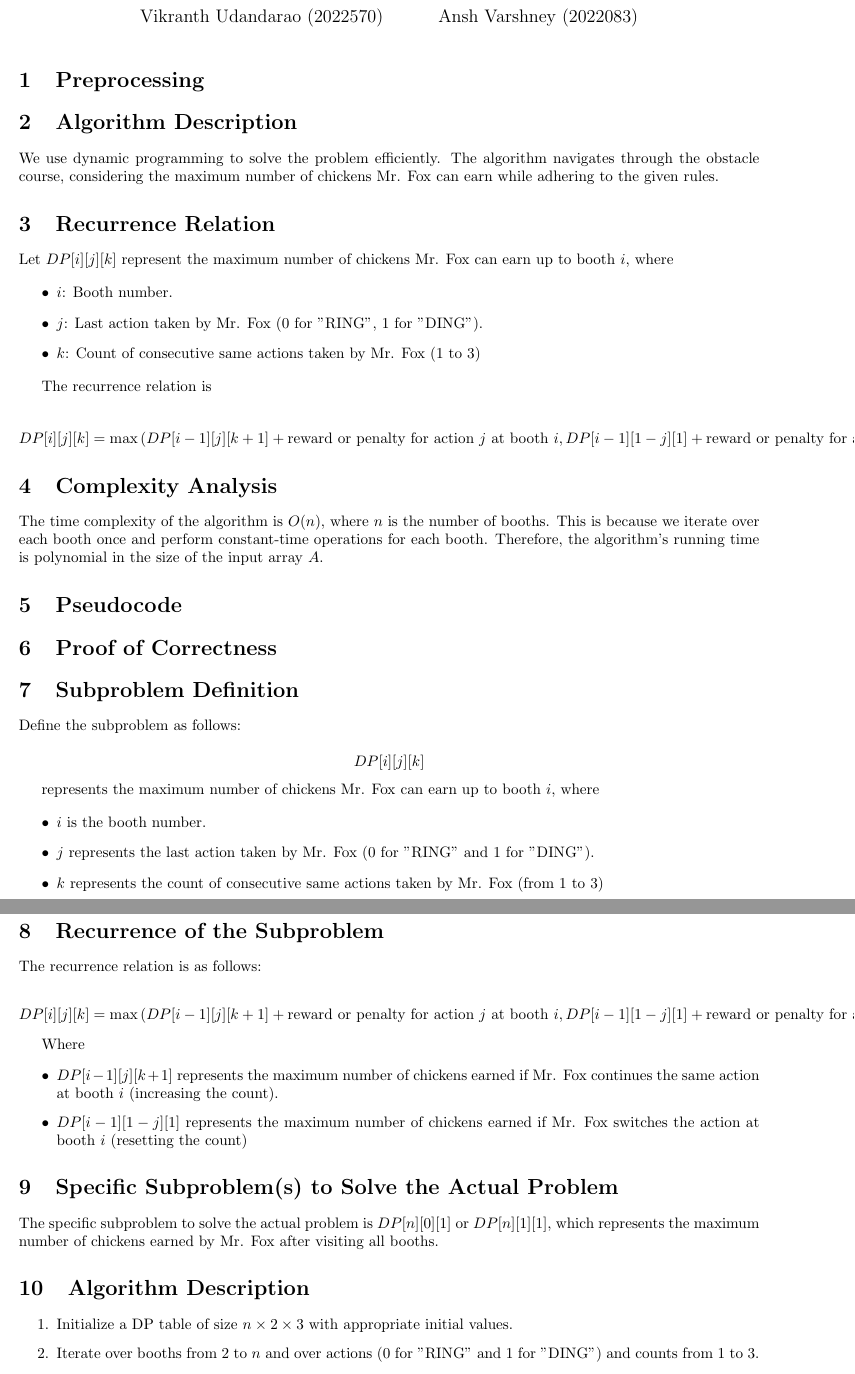
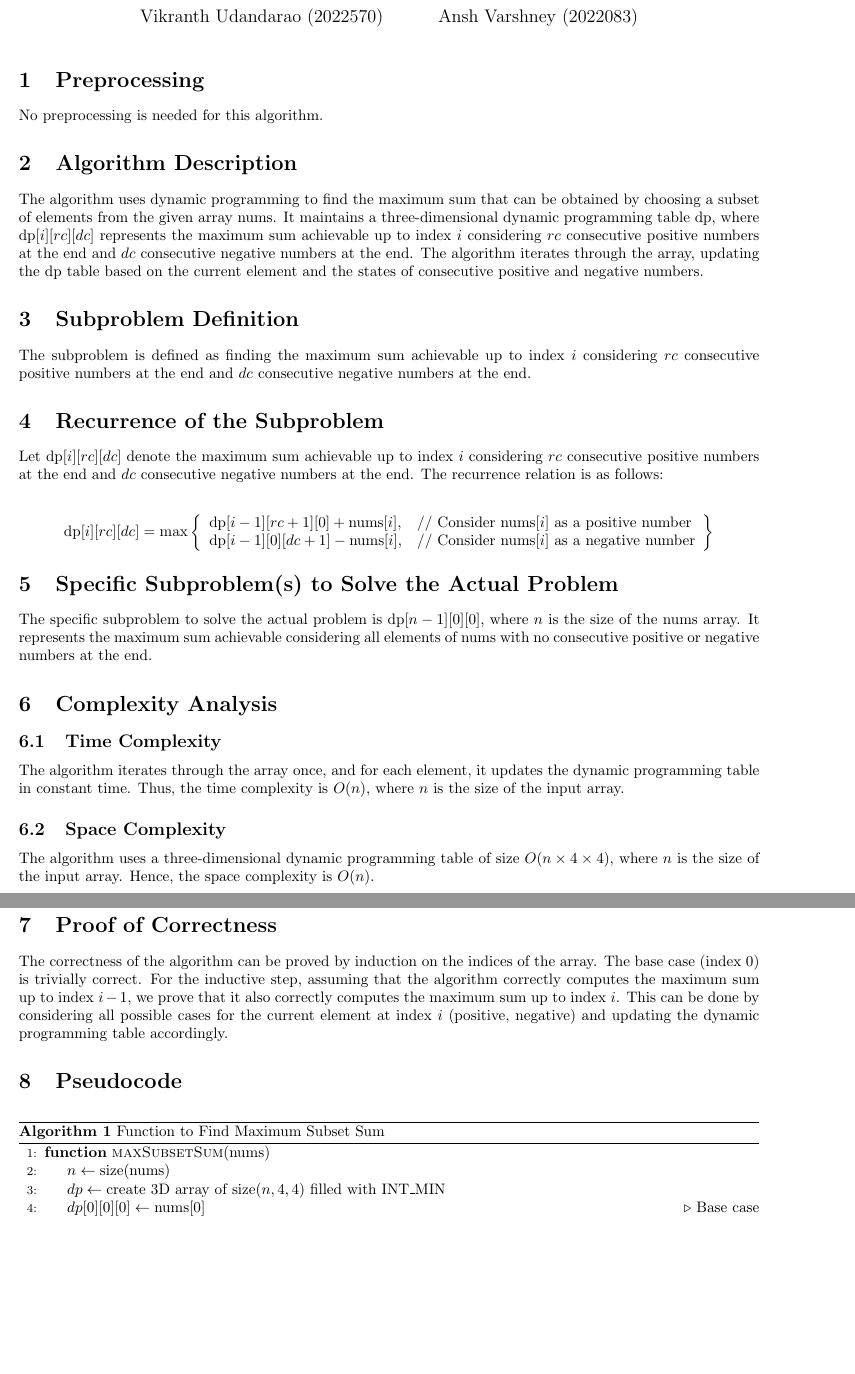
Before and after one commit to Vikranth3140/CSE222-ADA, a LaTeX problem sheet (Assignments/A2/a2.tex): two parts of pages 1 and 2 of 3 before the commit and two parts of pages 1 and 2 of 2 after it, joined at a grey line, cut so that both start at the same text, the shorter picture padded with empty space. Compiled offline with pdfLaTeX.

Commit message:
minor LaTeX update

```diff
--- a/Assignments/A2/a2.tex
+++ b/Assignments/A2/a2.tex
@@ -15,36 +15,41 @@
 \maketitle
 
 \section{Preprocessing}
-% You can write any preprocessing steps here, if applicable.
+    No preprocessing is needed for this algorithm.
 
 \section{Algorithm Description}
-% Here you can provide a brief description of the algorithm used.
+    The algorithm uses dynamic programming to find the maximum sum that can be obtained by choosing a subset of elements from the given array $\text{nums}$. It maintains a three-dimensional dynamic programming table $\text{dp}$, where $\text{dp}[i][rc][dc]$ represents the maximum sum achievable up to index $i$ considering $rc$ consecutive positive numbers at the end and $dc$ consecutive negative numbers at the end. The algorithm iterates through the array, updating the $\text{dp}$ table based on the current element and the states of consecutive positive and negative numbers.
 
-We use dynamic programming to solve the problem efficiently. The algorithm navigates through the obstacle course, considering the maximum number of chickens Mr. Fox can earn while adhering to the given rules.
+\section{Subproblem Definition}
+    The subproblem is defined as finding the maximum sum achievable up to index $i$ considering $rc$ consecutive positive numbers at the end and $dc$ consecutive negative numbers at the end.
 
-\section{Recurrence Relation}
-% Define the recurrence relation here.
+\section{Recurrence of the Subproblem}
+    Let $\text{dp}[i][rc][dc]$ denote the maximum sum achievable up to index $i$ considering $rc$ consecutive positive numbers at the end and $dc$ consecutive negative numbers at the end. The recurrence relation is as follows:
 
-Let $DP[i][j][k]$ represent the maximum number of chickens Mr. Fox can earn up to booth $i$, where
+\[
+\text{dp}[i][rc][dc] = \max\left\{
+    \begin{array}{ll}
+        \text{dp}[i-1][rc+1][0] + \text{nums}[i], & \text{// Consider } \text{nums}[i] \text{ as a positive number} \\
+        \text{dp}[i-1][0][dc+1] - \text{nums}[i], & \text{// Consider } \text{nums}[i] \text{ as a negative number}
+    \end{array}
+\right\}
+\]
 
-\begin{itemize}
-    \item $i$: Booth number.
-    \item $j$: Last action taken by Mr. Fox (0 for "RING", 1 for "DING").
-    \item $k$: Count of consecutive same actions taken by Mr. Fox (1 to 3)
-
-\end{itemize}
-
-The recurrence relation is
-
-
-\[DP[i][j][k] = \max\left(DP[i-1][j][k+1] + \text{{reward or penalty for action \(j\) at booth \(i\)}}, DP[i-1][1-j][1] + \text{{reward or penalty for action \(j\) at booth \(i\)}}\right)\]
-
+\section{Specific Subproblem(s) to Solve the Actual Problem}
+    The specific subproblem to solve the actual problem is $\text{dp}[n-1][0][0]$, where $n$ is the size of the $\text{nums}$ array. It represents the maximum sum achievable considering all elements of $\text{nums}$ with no consecutive positive or negative numbers at the end.
 
 \section{Complexity Analysis}
-% Discuss the time complexity of the algorithm.
+    \subsection{Time Complexity}
+        The algorithm iterates through the array once, and for each element, it updates the dynamic programming table in constant time. Thus, the time complexity is $O(n)$, where $n$ is the size of the input array.
 
-The time complexity of the algorithm is $O(n)$, where $n$ is the number of booths. This is because we iterate over each booth once and perform constant-time operations for each booth. Therefore, the algorithm's running time is polynomial in the size of the input array $A$.
+    \subsection{Space Complexity}
+        The algorithm uses a three-dimensional dynamic programming table of size $O(n \times 4 \times 4)$, where $n$ is the size of the input array. Hence, the space complexity is $O(n)$.
+
+\section{Proof of Correctness}
+    The correctness of the algorithm can be proved by induction on the indices of the array. The base case (index 0) is trivially correct. For the inductive step, assuming that the algorithm correctly computes the maximum sum up to index $i-1$, we prove that it also correctly computes the maximum sum up to index $i$. This can be done by considering all possible cases for the current element at index $i$ (positive, negative) and updating the dynamic programming table accordingly.
 
 \section{Pseudocode}
-% Provide the pseudocode of the algorithm.
+    \begin{algorithm}
+    \caption{Function to Find Maximum Subset Sum}
+        \begin{algorithmic}[1]
 
@@ -57 +56,6 @@ The time complexity of the algorithm is $O(n)$, where $n$ is the number of booth
-    \State Initialize $DP$ table of size $n \times 2 \times 3$
+            \Function{maxSubsetSum}{$\text{nums}$}
+                \State $n \gets \text{size}(\text{nums})$
+                \State $dp \gets \text{create 3D array of size} (n, 4, 4) \text{ filled with } \text{INT\_MIN}$
+                \State $dp[0][0][0] \gets \text{nums}[0]$  \Comment{Base case}
+                \For{$i \gets 1$ \textbf{to} $n-1$}
+                    \For{$rc \gets 0$ \textbf{to} $3$}
@@ -77,53 +80,3 @@ The time complexity of the algorithm is $O(n)$, where $n$ is the number of booth
         \end{algorithmic}
     \end{algorithm}
 
-\section{Proof of Correctness}
-% You can provide the proof of correctness here, if necessary.
-
-
-
-
-
-\section{Subproblem Definition}
-
-Define the subproblem as follows:
-
-
-\[ DP[i][j][k] \]
-
-
-represents the maximum number of chickens Mr. Fox can earn up to booth $i$, where
-
-\begin{itemize}
-    \item $i$ is the booth number.
-    \item $j$ represents the last action taken by Mr. Fox (0 for "RING" and 1 for "DING").
-    \item $k$ represents the count of consecutive same actions taken by Mr. Fox (from 1 to 3)
-
-\end{itemize}
-
-\section{Recurrence of the Subproblem}
-
-The recurrence relation is as follows:
-
-
-\[ DP[i][j][k] = \max\left(DP[i-1][j][k+1] + \text{{reward or penalty for action $j$ at booth $i$}}, DP[i-1][1-j][1] + \text{{reward or penalty for action $j$ at booth $i$}}\right) \]
-
-
-Where
-
-\begin{itemize}
-    \item $DP[i-1][j][k+1]$ represents the maximum number of chickens earned if Mr. Fox continues the same action at booth $i$ (increasing the count).
-    \item $DP[i-1][1-j][1]$ represents the maximum number of chickens earned if Mr. Fox switches the action at booth $i$ (resetting the count)
-
-\end{itemize}
-
-\section{Specific Subproblem(s) to Solve the Actual Problem}
-
-The specific subproblem to solve the actual problem is $DP[n][0][1]$ or $DP[n][1][1]$, which represents the maximum number of chickens earned by Mr. Fox after visiting all booths.
-
-\section{Algorithm Description}
-
-\begin{enumerate}
-    \item Initialize a DP table of size $n \times 2 \times 3$ with appropriate initial values.
-    \item Iterate over booths from 2 to $n$ and over actions (0 for "RING" and 1 for "DING") and counts from 1 to 3.
-    \item Calculate the maximum chickens earned at each booth based on the recurrence relation.
```
Also changed, not shown: Assignments/A2/a2.tex (36 more changed lines). Lines whose indentation alone changed are shown as unchanged.
